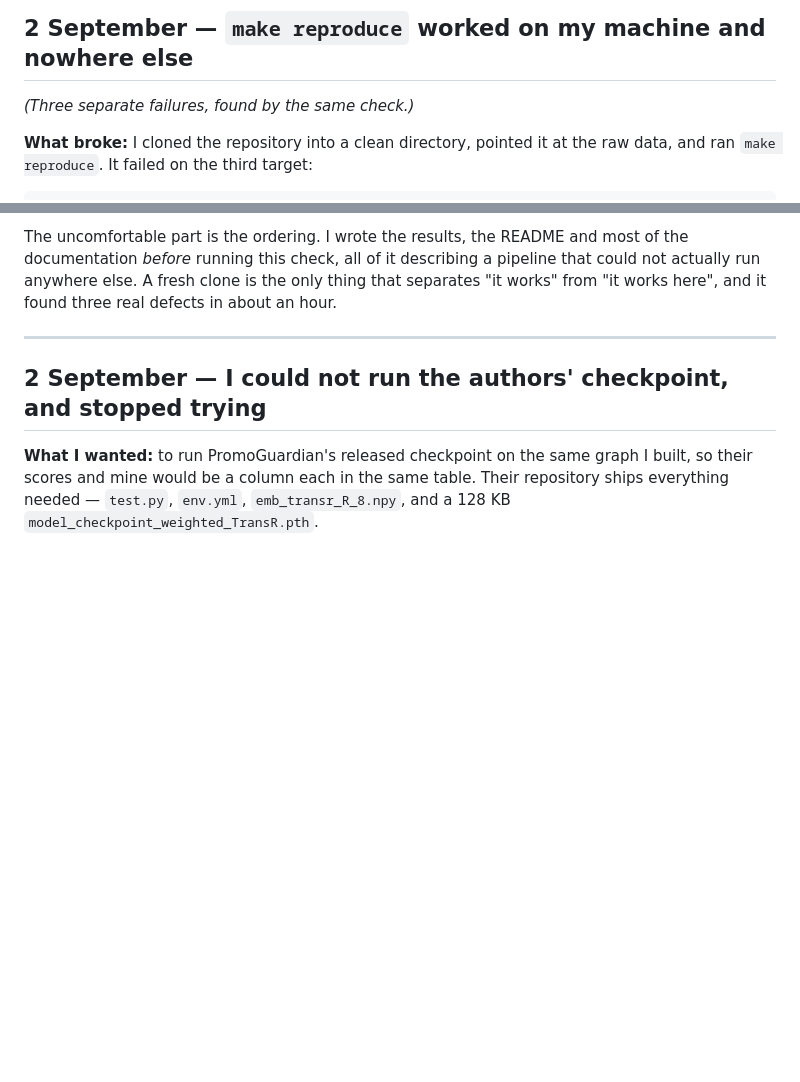
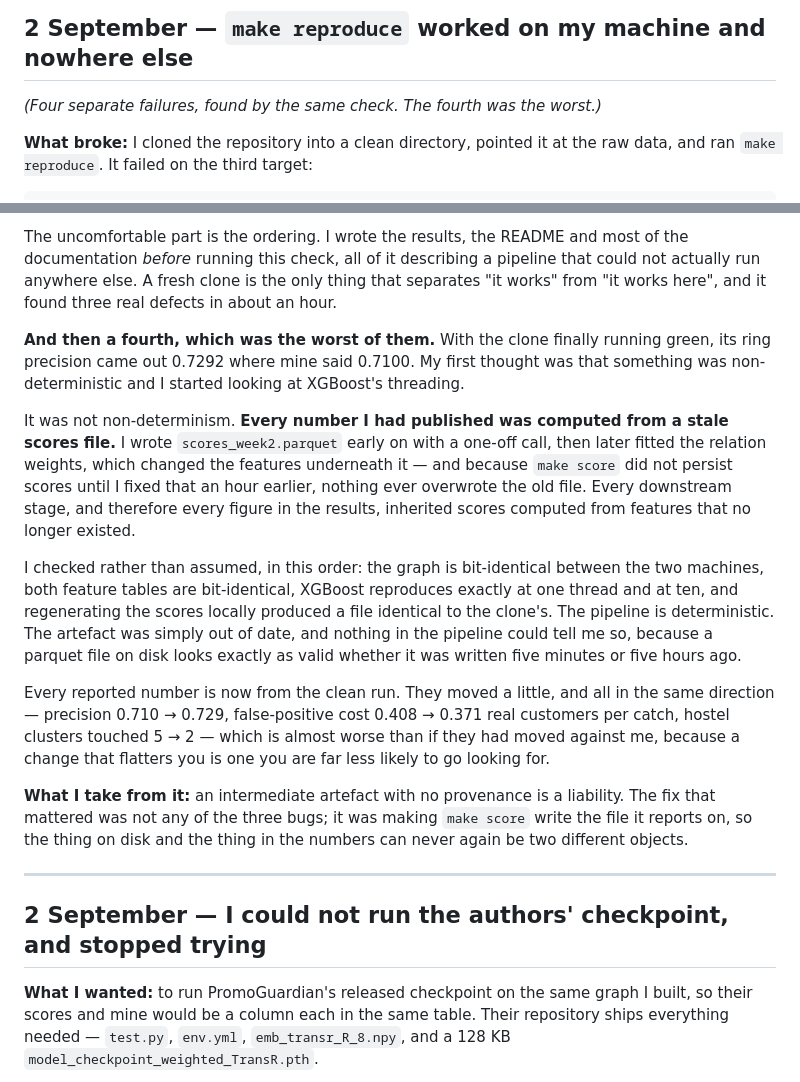
Before and after one commit to adarshcod30/Orbweaver, a Markdown page: FAILURES.md, 2 parts joined by grey strips. Rendered like a GitHub page; blank space fills up the shorter version.

Commit message:
Record the stale-artefact failure, which was the worst of the four
Every number I had published was computed from a scores file written
before the fitted relation weights changed the features underneath it.
Nothing overwrote it because make score did not persist scores until
an hour earlier, so every downstream stage inherited it.

I first assumed non-determinism and went looking at XGBoost threading.
It was not that: the graph and both feature tables are bit-identical
across machines, XGBoost reproduces exactly at one thread and at ten,
and regenerating locally gives a file identical to the clone's.

The numbers moved in my favour, which is the part worth writing down -
a change that flatters you is one you are much less likely to chase.

```diff
--- a/FAILURES.md
+++ b/FAILURES.md
@@ -217,7 +217,7 @@ same bug with 60 % of the signal intact would have shipped.
 
 ## 2 September — `make reproduce` worked on my machine and nowhere else
 
-*(Three separate failures, found by the same check.)*
+*(Four separate failures, found by the same check. The fourth was the worst.)*
 
 **What broke:** I cloned the repository into a clean directory, pointed it at
 the raw data, and ran `make reproduce`. It failed on the third target:
@@ -272,6 +272,38 @@ most of the documentation *before* running this check, all of it describing a
 pipeline that could not actually run anywhere else. A fresh clone is the only
 thing that separates "it works" from "it works here", and it found three real
 defects in about an hour.
+
+**And then a fourth, which was the worst of them.** With the clone finally
+running green, its ring precision came out 0.7292 where mine said 0.7100. My
+first thought was that something was non-deterministic and I started looking at
+XGBoost's threading.
+
+It was not non-determinism. **Every number I had published was computed from a
+stale scores file.** I wrote `scores_week2.parquet` early on with a one-off
+call, then later fitted the relation weights, which changed the features
+underneath it — and because `make score` did not persist scores until I fixed
+that an hour earlier, nothing ever overwrote the old file. Every downstream
+stage, and therefore every figure in the results, inherited scores computed
+from features that no longer existed.
+
+I checked rather than assumed, in this order: the graph is bit-identical
+between the two machines, both feature tables are bit-identical, XGBoost
+reproduces exactly at one thread and at ten, and regenerating the scores
+locally produced a file identical to the clone's. The pipeline is
+deterministic. The artefact was simply out of date, and nothing in the pipeline
+could tell me so, because a parquet file on disk looks exactly as valid whether
+it was written five minutes or five hours ago.
+
+Every reported number is now from the clean run. They moved a little, and all
+in the same direction — precision 0.710 → 0.729, false-positive cost 0.408 →
+0.371 real customers per catch, hostel clusters touched 5 → 2 — which is
+almost worse than if they had moved against me, because a change that flatters
+you is one you are far less likely to go looking for.
+
+**What I take from it:** an intermediate artefact with no provenance is a
+liability. The fix that mattered was not any of the three bugs; it was making
+`make score` write the file it reports on, so the thing on disk and the thing
+in the numbers can never again be two different objects.
 
 ---
 
```
